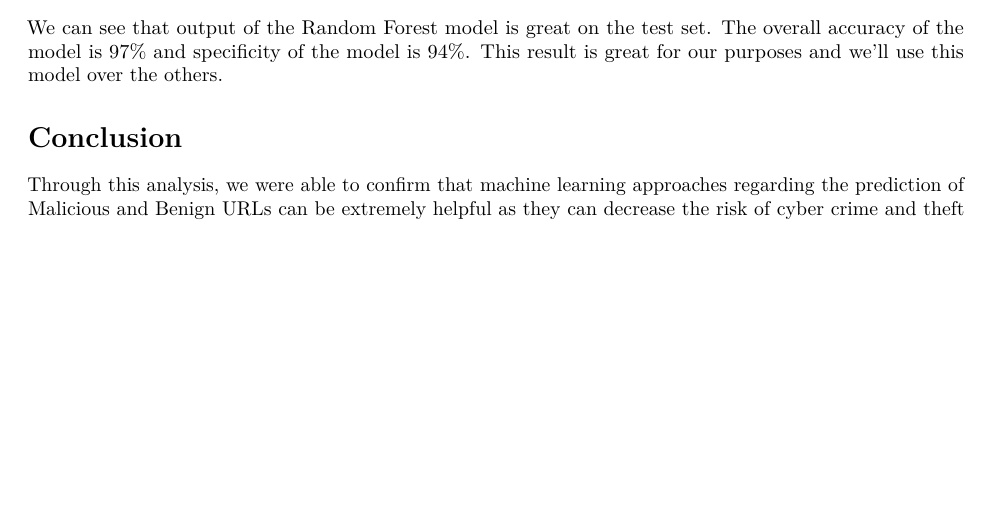
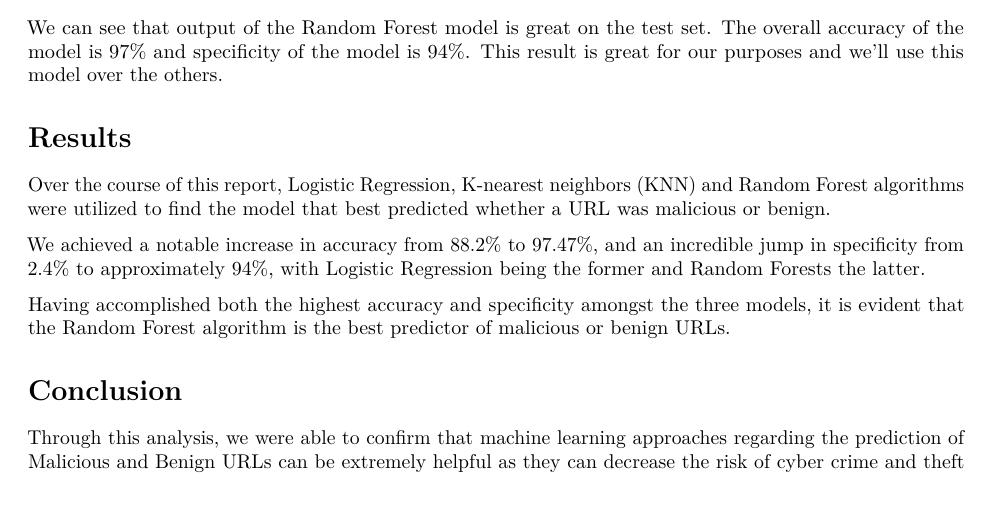
Before and after one commit to justin-2028/Justin-2028-CyberML-Capstone-Personal-Project, an R Markdown document (JOCyberMLFinal2.Rmd): part of page 21 of 22, cut so that both start at the same text, the shorter picture padded with empty space. Rendered offline with R 4.5, knitr and Pandoc, then LaTeX, with nearby package versions.

Commit message:
Update JOCyberMLFinal2.Rmd

```diff
--- a/JOCyberMLFinal2.Rmd
+++ b/JOCyberMLFinal2.Rmd
@@ -417,6 +417,13 @@ confusionMatrix(as.factor(test.data$Type),as.factor(test.data$rf.pred))
 
 We can see that output of the Random Forest model is great on the test set. The overall accuracy of the model is 97% and specificity of the model is 94%. This result is great for our purposes and we'll use this model over the others.
 
+# Results
+
+Over the course of this report, Logistic Regression, K-nearest neighbors (KNN) and Random Forest algorithms were utilized to find the model that best predicted whether a URL was malicious or benign.
+
+We achieved a notable increase in accuracy from 88.2% to 97.47%, and an incredible jump in specificity from 2.4% to approximately 94%, with Logistic Regression being the former and Random Forests the latter.
+
+Having accomplished both the highest accuracy and specificity amongst the three models, it is evident that the Random Forest algorithm is the best predictor of malicious or benign URLs.
 
 # Conclusion
 
```
